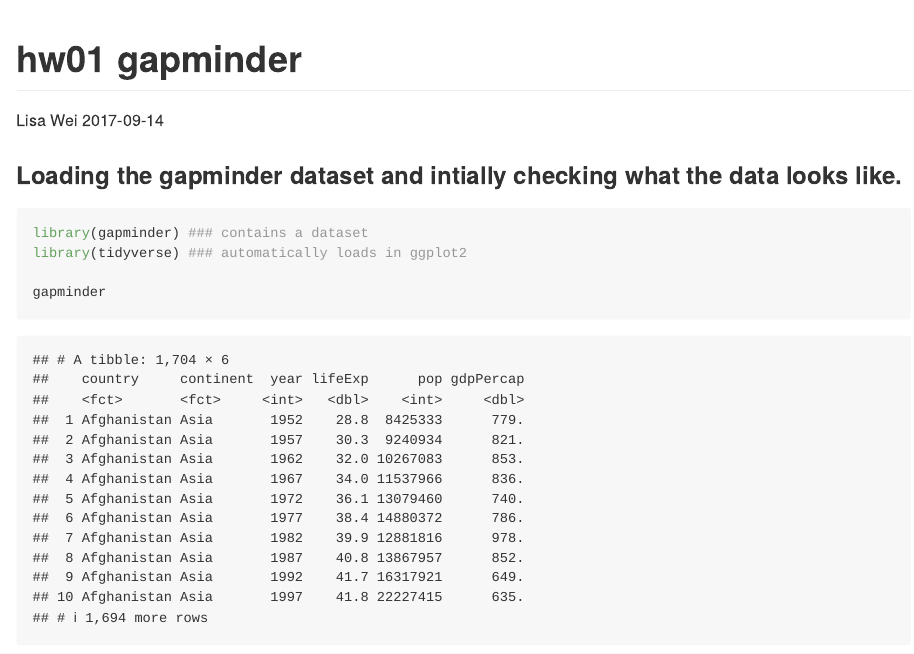
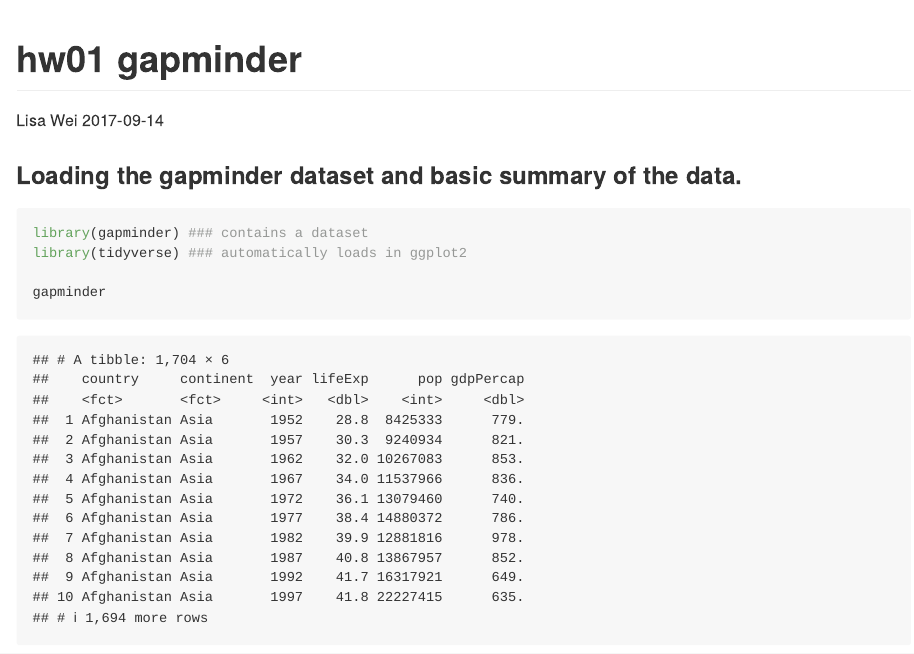
Before and after one commit to suminwei2772/STAT545, an R Markdown document (gapminder_hw01.Rmd): the page in a window 1100 px wide, from its top. Rendered offline with R 4.5, knitr and Pandoc, with nearby package versions; the gapminder table comes from the copy in Python's plotly package.

Commit message:
more changes

````diff
--- a/gapminder_hw01.Rmd
+++ b/gapminder_hw01.Rmd
@@ -5,7 +5,7 @@
 output: github_document
 ---
 
-### Loading the gapminder dataset and intially checking what the data looks like.
+### Loading the gapminder dataset and basic summary of the data.
 
 ```{r load_in_dataframe, message=FALSE}
 library(gapminder) ### contains a dataset
````
